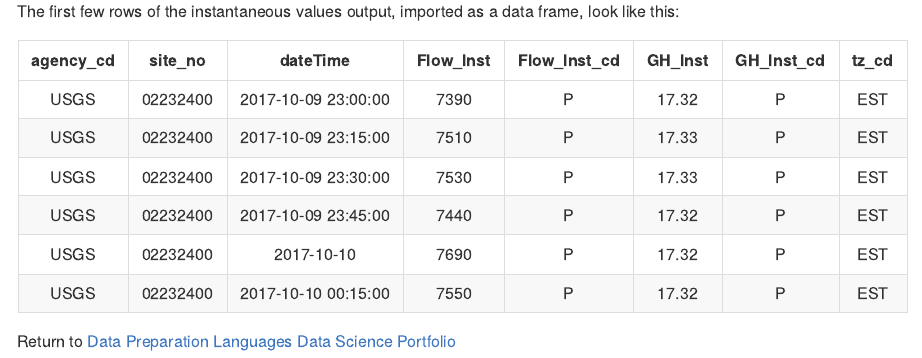
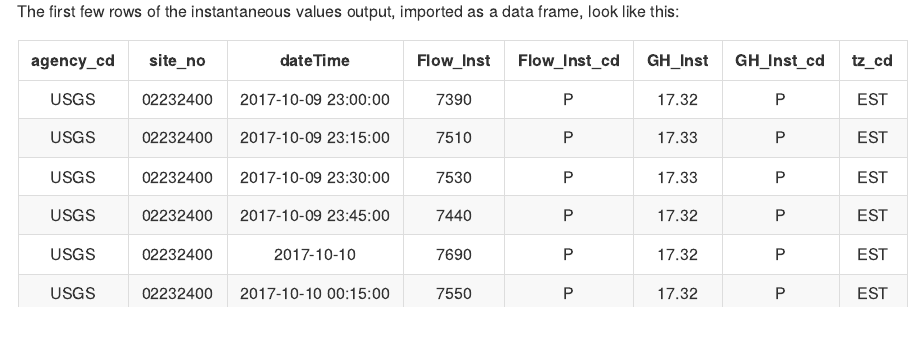
Before and after one commit to mguyette/QueryUSGS, an R Markdown document (README.Rmd): the page in a window 1100 px wide, from 4050 px down. The pictures show the output file README.md that the author committed with the source, drawn offline in the style of GitHub.

Commit message:
Update README

````diff
--- a/README.Rmd
+++ b/README.Rmd
@@ -1,7 +1,6 @@
 ---
 output: github_document
 always_allow_html: true
-footer: [Data Preparation](https://mguyette.github.io/DataPreparation/)
 ---
 
 ```{r, echo = F}
@@ -162,7 +161,3 @@ pander(head(readr::read_csv("./Exports/02232500_02232400_02234000_inst_2018-01-0
                             col_types = "ccTdcdcc")),
        style = "rmarkdown", split.tables = Inf)
 ```
-
-Return to [Data Preparation](https://mguyette.github.io/DataPreparation/)
-[Languages](https://mguyette.github.io/Languages/)
-[Data Science Portfolio](https://mguyette.github.io/)
````
Also changed, not shown: README.md.
